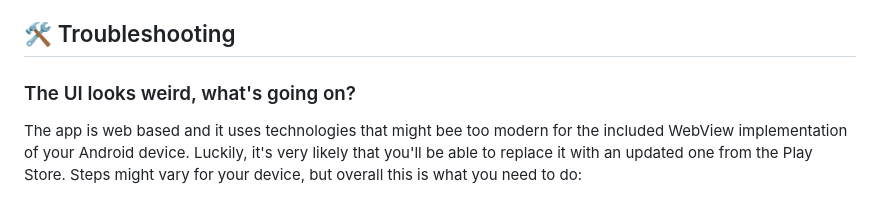
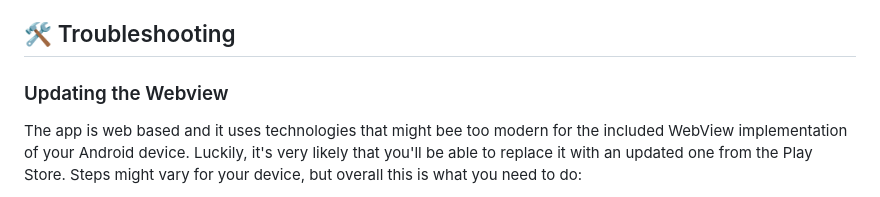
Before and after one commit to BookHeaven/BookHeaven.Reader, a Markdown page: README.md, the part around the change. Rendered like a GitHub page.

Commit message:
docs(README): update troubleshooting section

```diff
--- a/README.md
+++ b/README.md
@@ -33,7 +33,7 @@ It's an Android app optimized for e-ink displays that connects to your BookHeave
 - Spanish
 
 ## :hammer_and_wrench: Troubleshooting
-### The UI looks weird, what's going on?
+### Updating the Webview
 The app is web based and it uses technologies that might bee too modern for the included WebView implementation of your Android device.
 Luckily, it's very likely that you'll be able to replace it with an updated one from the Play Store.
 Steps might vary for your device, but overall this is what you need to do:
```
